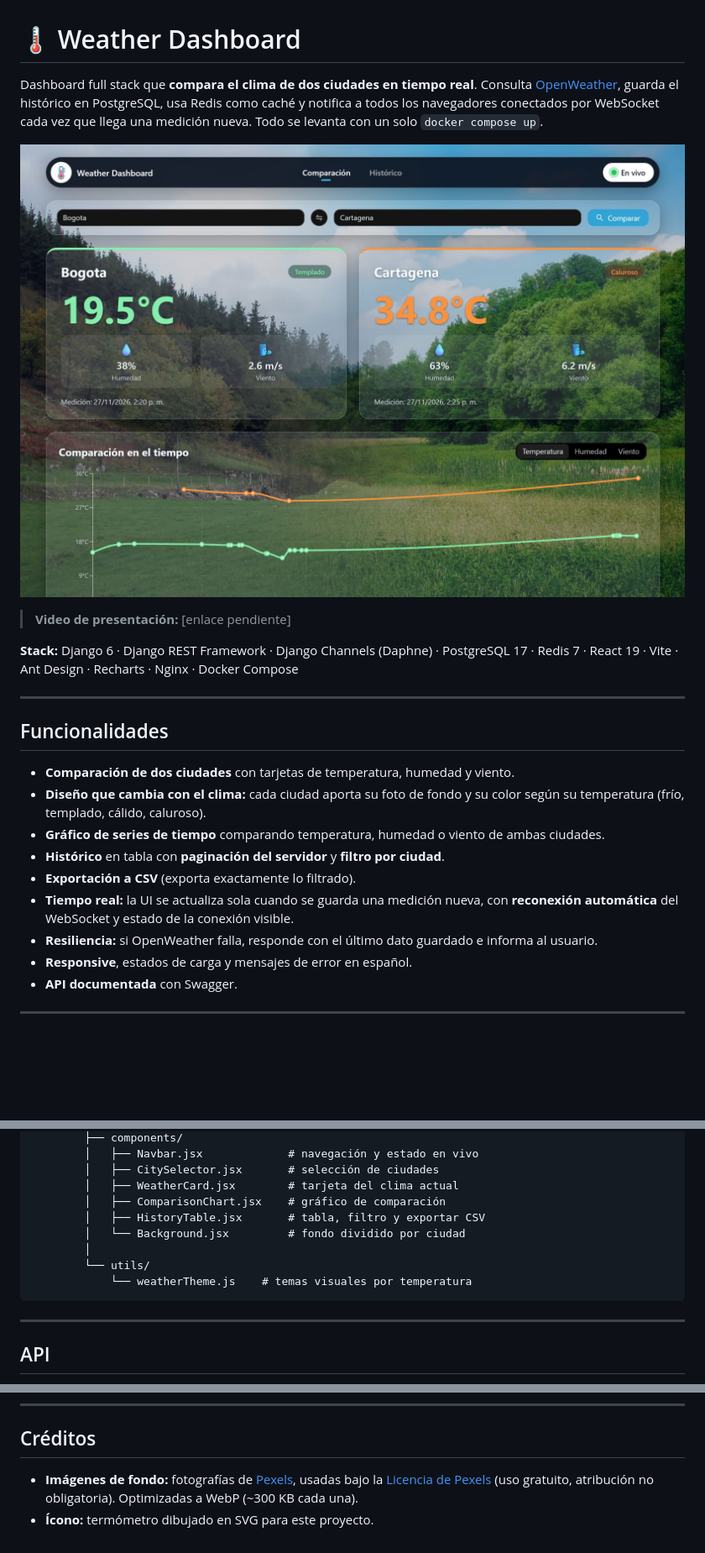
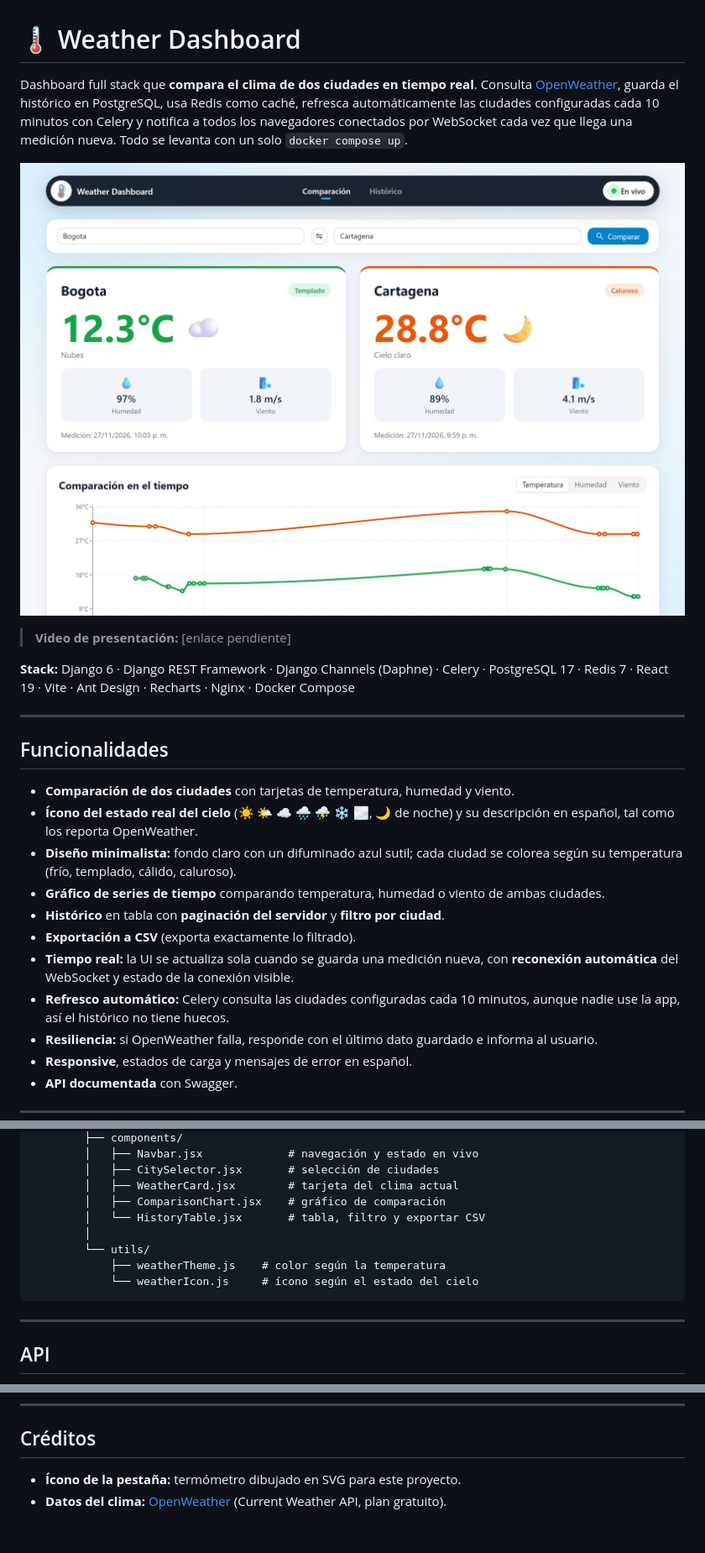
Before and after one commit to ramirezluisa503/weather-dashboard, a Markdown page: README.md, 3 parts joined by grey strips. Shown at 84% size. Rendered like a GitHub page; pictures changed too: docs/captura-dashboard.jpg; blank space fills up the shorter version.

Commit message:
feat: guardar el estado del cielo de OpenWeather y actualizar README, captura y diagrama

````diff
--- a/README.md
+++ b/README.md
@@ -1,23 +1,25 @@
 # 🌡️ Weather Dashboard
 
-Dashboard full stack que **compara el clima de dos ciudades en tiempo real**. Consulta [OpenWeather](https://openweathermap.org/), guarda el histórico en PostgreSQL, usa Redis como caché y notifica a todos los navegadores conectados por WebSocket cada vez que llega una medición nueva. Todo se levanta con un solo `docker compose up`.
+Dashboard full stack que **compara el clima de dos ciudades en tiempo real**. Consulta [OpenWeather](https://openweathermap.org/), guarda el histórico en PostgreSQL, usa Redis como caché, refresca automáticamente las ciudades configuradas cada 10 minutos con Celery y notifica a todos los navegadores conectados por WebSocket cada vez que llega una medición nueva. Todo se levanta con un solo `docker compose up`.
 
 ![Captura del dashboard comparando Bogotá y Cartagena](docs/captura-dashboard.jpg)
 
 > **Video de presentación:** [enlace pendiente]
 
-**Stack:** Django 6 · Django REST Framework · Django Channels (Daphne) · PostgreSQL 17 · Redis 7 · React 19 · Vite · Ant Design · Recharts · Nginx · Docker Compose
+**Stack:** Django 6 · Django REST Framework · Django Channels (Daphne) · Celery · PostgreSQL 17 · Redis 7 · React 19 · Vite · Ant Design · Recharts · Nginx · Docker Compose
 
 ---
 
 ## Funcionalidades
 
 - **Comparación de dos ciudades** con tarjetas de temperatura, humedad y viento.
-- **Diseño que cambia con el clima:** cada ciudad aporta su foto de fondo y su color según su temperatura (frío, templado, cálido, caluroso).
+- **Ícono del estado real del cielo** (☀️ 🌤️ ☁️ 🌧️ ⛈️ ❄️ 🌫️, 🌙 de noche) y su descripción en español, tal como los reporta OpenWeather.
+- **Diseño minimalista:** fondo claro con un difuminado azul sutil; cada ciudad se colorea según su temperatura (frío, templado, cálido, caluroso).
 - **Gráfico de series de tiempo** comparando temperatura, humedad o viento de ambas ciudades.
 - **Histórico** en tabla con **paginación del servidor** y **filtro por ciudad**.
 - **Exportación a CSV** (exporta exactamente lo filtrado).
 - **Tiempo real:** la UI se actualiza sola cuando se guarda una medición nueva, con **reconexión automática** del WebSocket y estado de la conexión visible.
+- **Refresco automático:** Celery consulta las ciudades configuradas cada 10 minutos, aunque nadie use la app, así el histórico no tiene huecos.
 - **Resiliencia:** si OpenWeather falla, responde con el último dato guardado e informa al usuario.
 - **Responsive**, estados de carga y mensajes de error en español.
 - **API documentada** con Swagger.
@@ -178,11 +184,11 @@ weather-dashboard/
         │   ├── CitySelector.jsx       # selección de ciudades
         │   ├── WeatherCard.jsx        # tarjeta del clima actual
         │   ├── ComparisonChart.jsx    # gráfico de comparación
-        │   ├── HistoryTable.jsx       # tabla, filtro y exportar CSV
-        │   └── Background.jsx         # fondo dividido por ciudad
+        │   └── HistoryTable.jsx       # tabla, filtro y exportar CSV
         │
         └── utils/
-            └── weatherTheme.js    # temas visuales por temperatura
+            ├── weatherTheme.js    # color según la temperatura
+            └── weatherIcon.js     # ícono según el estado del cielo
 ```
 
 ---
@@ -296,5 +306,5 @@ Desarrollé el proyecto con apoyo de **Claude Code** (modelo Claude Opus 5.5, ex
 
 ## Créditos
 
-- **Imágenes de fondo:** fotografías de [Pexels](https://www.pexels.com), usadas bajo la [Licencia de Pexels](https://www.pexels.com/es-es/licencia/) (uso gratuito, atribución no obligatoria). Optimizadas a WebP (~300 KB cada una).
-- **Ícono:** termómetro dibujado en SVG para este proyecto.
+- **Ícono de la pestaña:** termómetro dibujado en SVG para este proyecto.
+- **Datos del clima:** [OpenWeather](https://openweathermap.org/) (Current Weather API, plan gratuito).
````
Also changed, not shown: other parts of README.md (+23 -15 lines), 8 other files.
